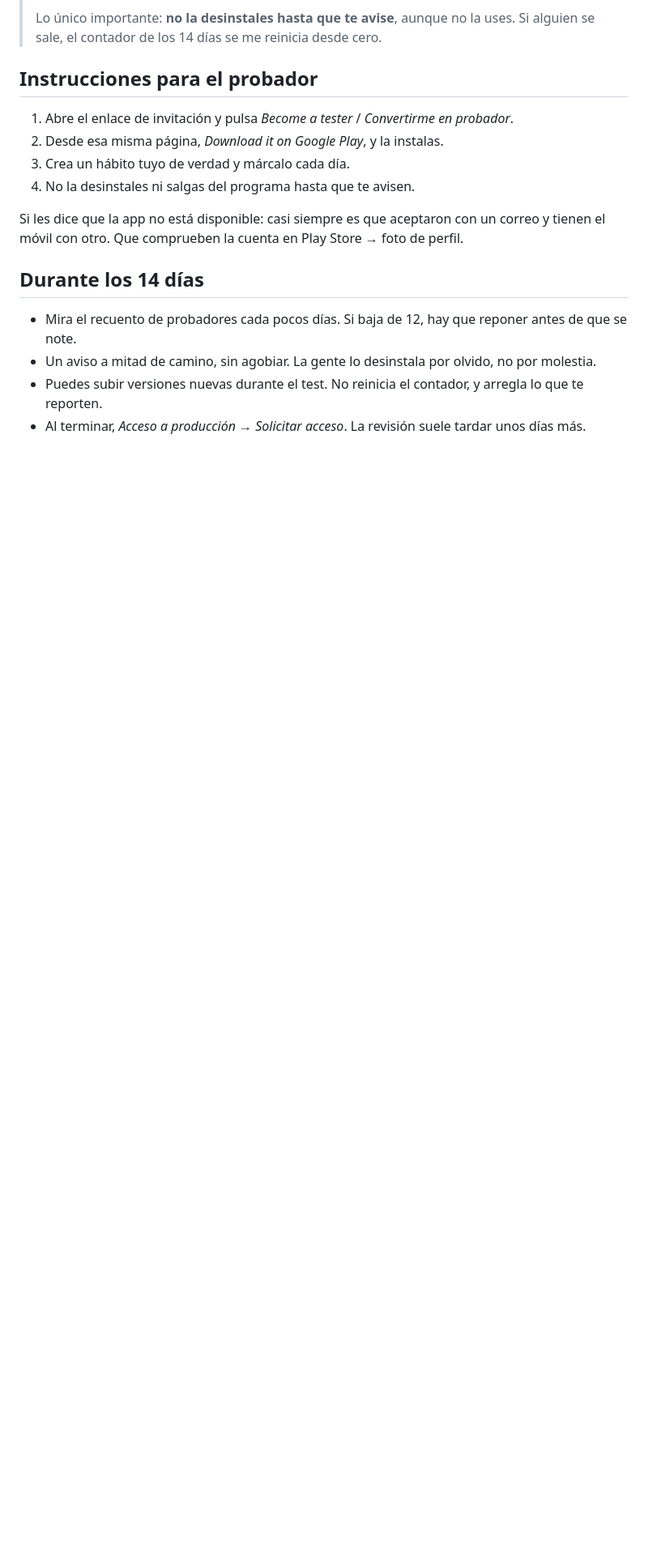
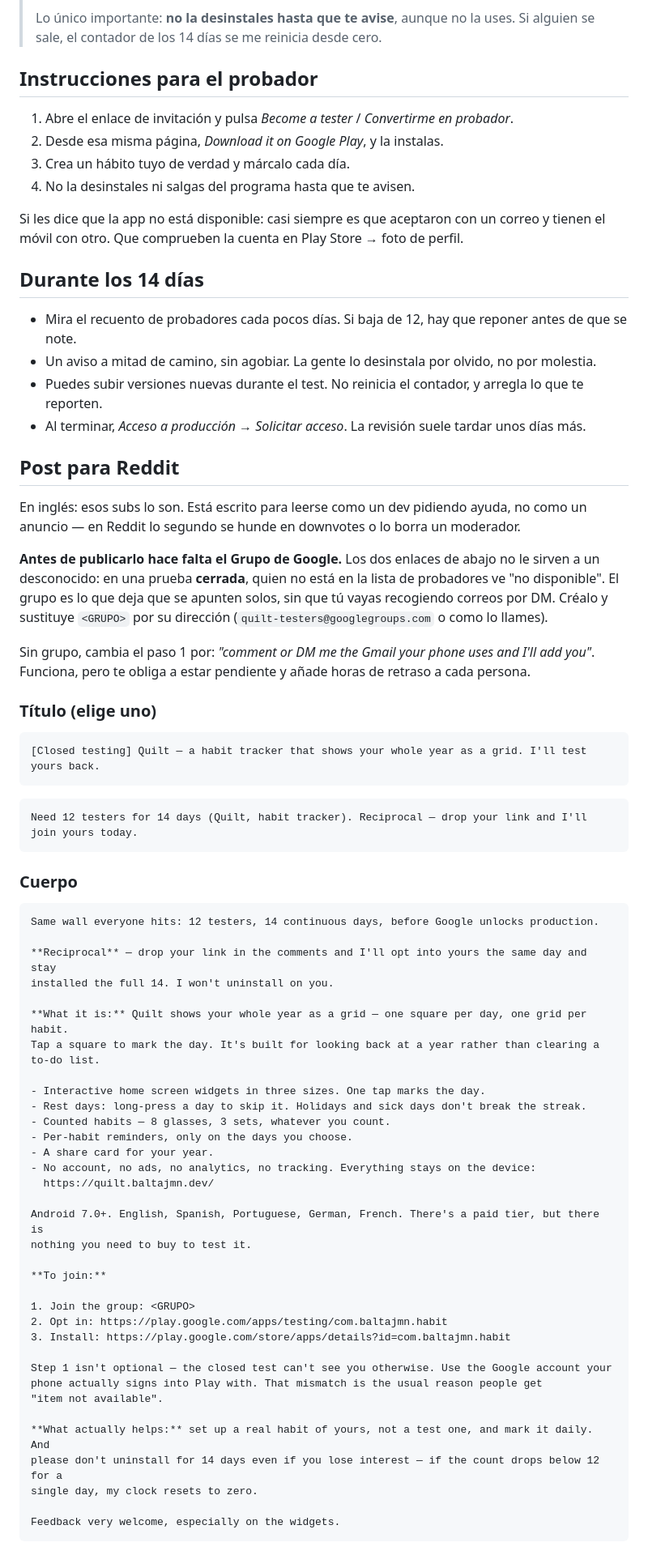
Before and after one commit to BaltaJmn/quilt, a Markdown page: store/testers.md, the part around one of its changes. Shown at 81% size. Rendered like a GitHub page; blank space fills up the shorter version.

Commit message:
Add the Reddit recruitment post for the closed test
Written in English and pitched as a developer asking for help rather than an
ad, because the subreddits that allow these posts downvote the second kind.

The post leads with the Google Group because the two Play links are useless to
a stranger on their own: a closed test shows "item not available" to anyone not
already on the tester list, and collecting addresses by DM adds hours of delay
per person.

Co-Authored-By: Claude Opus 5 <noreply@anthropic.com>

````diff
--- a/store/testers.md
+++ b/store/testers.md
@@ -103,3 +103,67 @@ móvil con otro. Que comprueben la cuenta en Play Store → foto de perfil.
 - Puedes subir versiones nuevas durante el test. No reinicia el contador, y arregla lo que te
   reporten.
 - Al terminar, *Acceso a producción → Solicitar acceso*. La revisión suele tardar unos días más.
+
+## Post para Reddit
+
+En inglés: esos subs lo son. Está escrito para leerse como un dev pidiendo ayuda, no como un
+anuncio — en Reddit lo segundo se hunde en downvotes o lo borra un moderador.
+
+**Antes de publicarlo hace falta el Grupo de Google.** Los dos enlaces de abajo no le sirven a un
+desconocido: en una prueba **cerrada**, quien no está en la lista de probadores ve "no disponible".
+El grupo es lo que deja que se apunten solos, sin que tú vayas recogiendo correos por DM. Créalo y
+sustituye `<GRUPO>` por su dirección (`quilt-testers@googlegroups.com` o como lo llames).
+
+Sin grupo, cambia el paso 1 por: *"comment or DM me the Gmail your phone uses and I'll add you"*.
+Funciona, pero te obliga a estar pendiente y añade horas de retraso a cada persona.
+
+### Título (elige uno)
+
+```
+[Closed testing] Quilt — a habit tracker that shows your whole year as a grid. I'll test yours back.
+```
+
+```
+Need 12 testers for 14 days (Quilt, habit tracker). Reciprocal — drop your link and I'll join yours today.
+```
+
+### Cuerpo
+
+```markdown
+Same wall everyone hits: 12 testers, 14 continuous days, before Google unlocks production.
+
+**Reciprocal** — drop your link in the comments and I'll opt into yours the same day and stay
+installed the full 14. I won't uninstall on you.
+
+**What it is:** Quilt shows your whole year as a grid — one square per day, one grid per habit.
+Tap a square to mark the day. It's built for looking back at a year rather than clearing a
+to-do list.
+
+- Interactive home screen widgets in three sizes. One tap marks the day.
+- Rest days: long-press a day to skip it. Holidays and sick days don't break the streak.
+- Counted habits — 8 glasses, 3 sets, whatever you count.
+- Per-habit reminders, only on the days you choose.
+- A share card for your year.
+- No account, no ads, no analytics, no tracking. Everything stays on the device:
+  https://quilt.baltajmn.dev/
+
+Android 7.0+. English, Spanish, Portuguese, German, French. There's a paid tier, but there is
+nothing you need to buy to test it.
+
+**To join:**
+
+1. Join the group: <GRUPO>
+2. Opt in: https://play.google.com/apps/testing/com.baltajmn.habit
+3. Install: https://play.google.com/store/apps/details?id=com.baltajmn.habit
+
+Step 1 isn't optional — the closed test can't see you otherwise. Use the Google account your
+phone actually signs into Play with. That mismatch is the usual reason people get
+"item not available".
+
+**What actually helps:** set up a real habit of yours, not a test one, and mark it daily. And
+please don't uninstall for 14 days even if you lose interest — if the count drops below 12 for a
+single day, my clock resets to zero.
+
+Feedback very welcome, especially on the widgets.
+```
+
````
Also changed, not shown: other parts of store/testers.md (+19 -0 lines).
